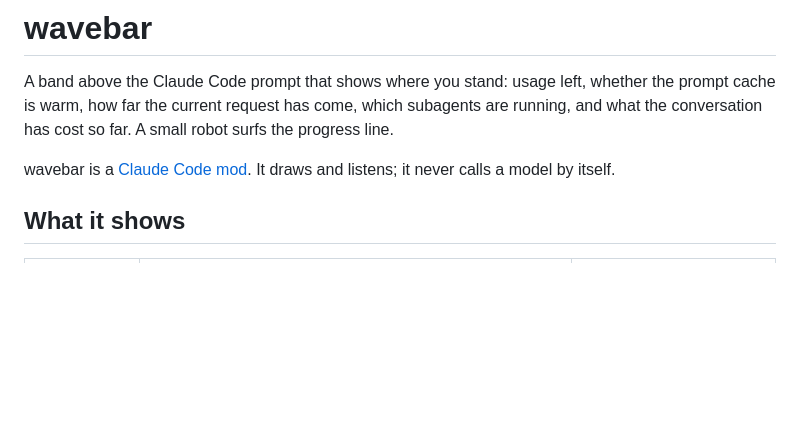
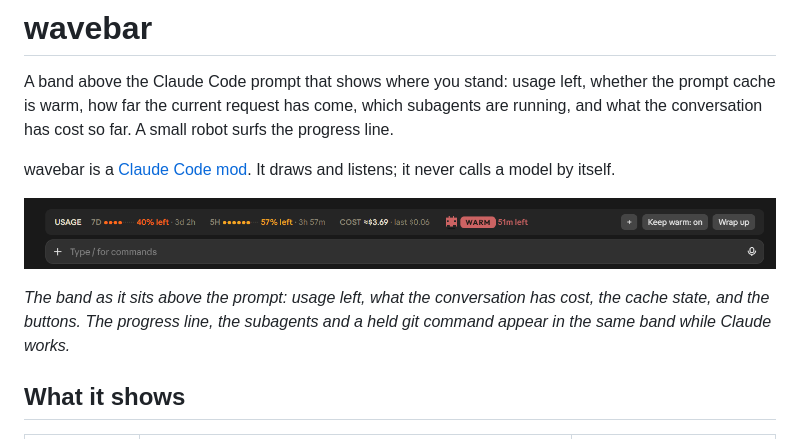
Before and after one commit to spaldinga/wavebar, a Markdown page: README.md, the part around the change. GitHub-like rendering; pictures changed too: assets/wavebar-band.png (added); blank space fills up the shorter version.

Commit message:
README: show the band with a screenshot
Co-Authored-By: Claude Fable 5.2 <noreply@anthropic.com>

```diff
--- a/README.md
+++ b/README.md
@@ -7,9 +7,14 @@ conversation has cost so far. A small robot surfs the progress line.
 wavebar is a [Claude Code mod](https://code.claude.com/docs). It draws and listens; it never
 calls a model by itself.
 
-<!-- Screenshots: add assets/wavebar-band.png (folded band with the progress bar),
-     assets/wavebar-card.png (cache card open) and assets/wavebar-held.png (a held git command),
-     then replace this comment with the images. -->
+![The wavebar band above the Claude Code prompt: 7-day and 5-hour usage left with reset times, the conversation's cost and the last turn's, the cache marked WARM with 51 minutes left, and the fold, Keep warm and Wrap up buttons](assets/wavebar-band.png)
+
+*The band as it sits above the prompt: usage left, what the conversation has cost, the cache
+state, and the buttons. The progress line, the subagents and a held git command appear in the
+same band while Claude works.*
+
+<!-- Still to add: assets/wavebar-progress.png (the surfer on the progress line),
+     assets/wavebar-card.png (cache card open) and assets/wavebar-held.png (a held git command). -->
 
 ## What it shows
 
```
